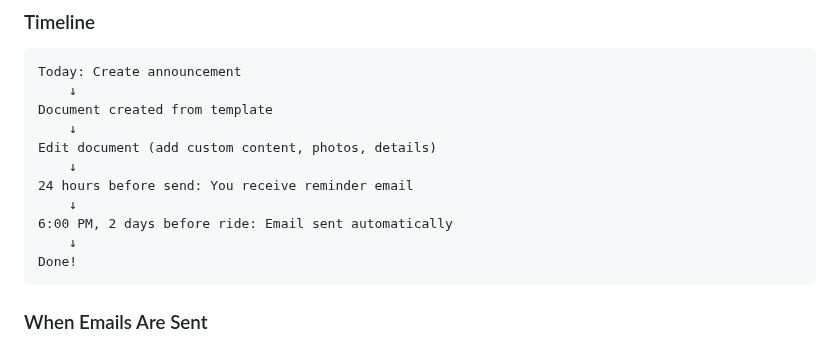
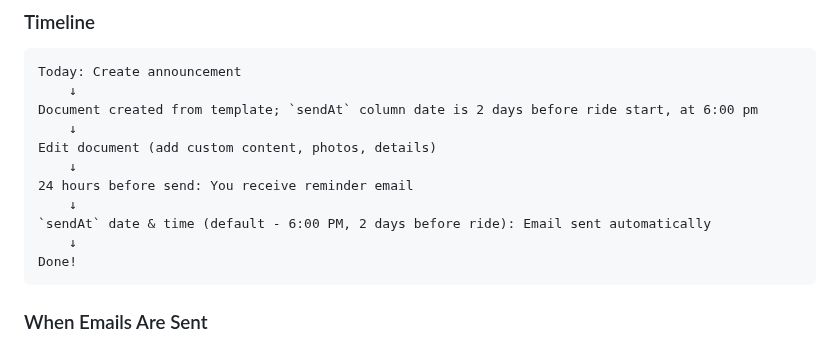
Before and after one commit to TobyHFerguson/RideManager, a Markdown page: docs/Announcement-RideSchedulerGuide.md, the part around one of its changes. Drawn GitHub-style.

````diff
--- a/docs/Announcement-RideSchedulerGuide.md
+++ b/docs/Announcement-RideSchedulerGuide.md
@@ -81,13 +81,13 @@ By default, all announcements use the club's master template. But you can create
 ```
 Today: Create announcement
     ↓
-Document created from template
+Document created from template; `sendAt` column date is 2 days before ride start, at 6:00 pm
     ↓
 Edit document (add custom content, photos, details)
     ↓
 24 hours before send: You receive reminder email
     ↓
-6:00 PM, 2 days before ride: Email sent automatically
+`sendAt` date & time (default - 6:00 PM, 2 days before ride): Email sent automatically
     ↓
 Done!
 ```
````
Also changed, not shown: other parts of docs/Announcement-RideSchedulerGuide.md (+42 -41 lines).
